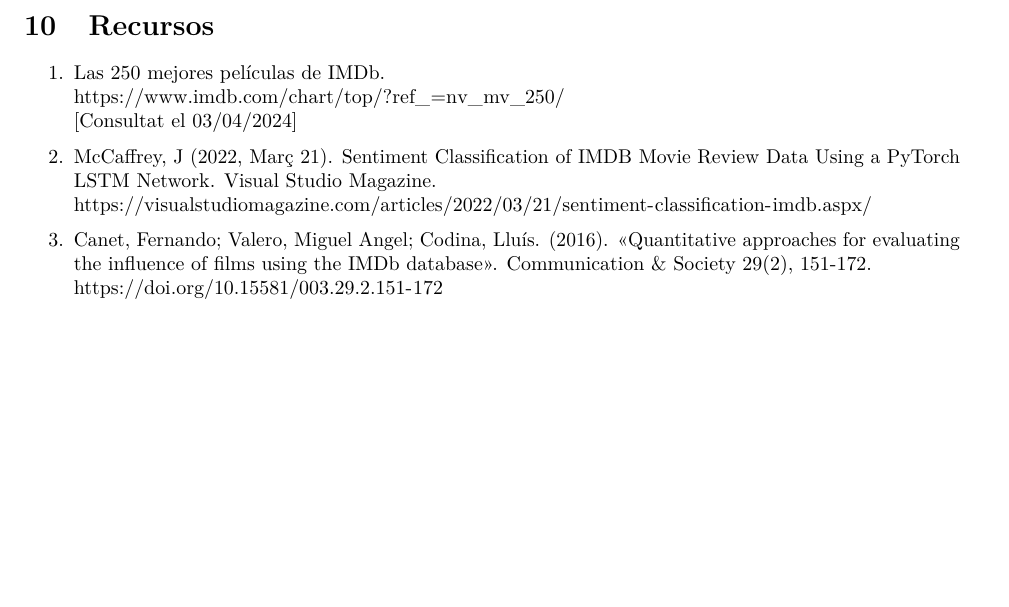
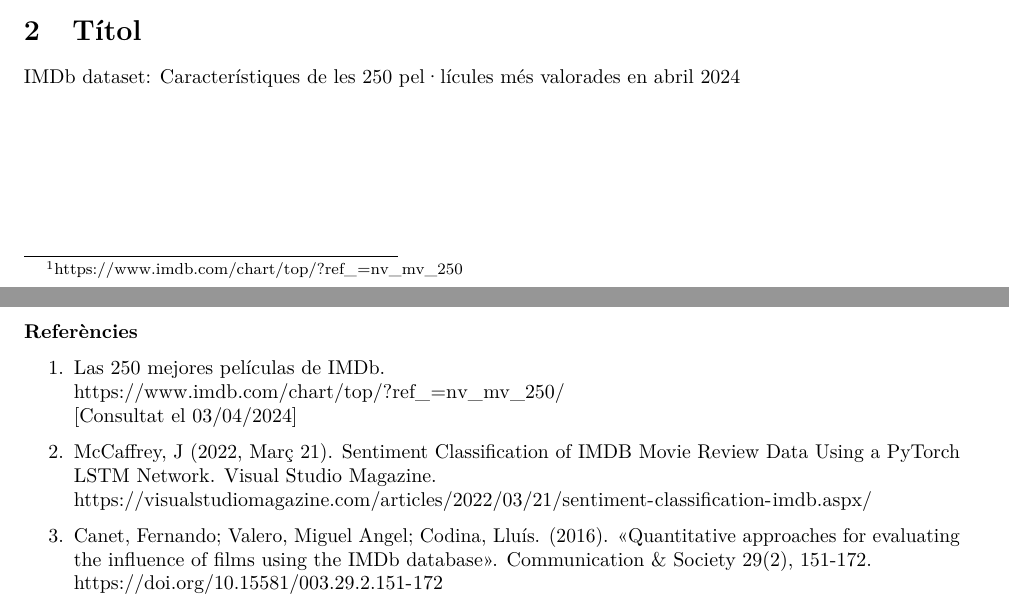
Before and after one commit to efarran0/TiCdV_DADES_PR1, an R Markdown document (pdf/Memòria.Rmd): part of page 6 of 6 before the commit and two parts of pages 1 and 6 of 6 after it, the two joined at a grey line, cut at the place of the change, the shorter picture padded with empty space. Rendered offline with R 4.5, knitr and Pandoc, then LaTeX, with nearby package versions.

Commit message:
Add files via upload

```diff
--- a/pdf/Memòria.Rmd
+++ b/pdf/Memòria.Rmd
@@ -53,3 +53,6 @@
 
 [^1]: https://www.imdb.com/chart/top/?ref_=nv_mv_250
 
+# Títol
+
+IMDb dataset: Característiques de les 250 pel·lícules més valorades en abril 2024
@@ -178,7 +179,7 @@
 
 \newpage
 
-# Recursos
+**Referències**
 
 1. Las 250 mejores películas de IMDb.\
 https://www.imdb.com/chart/top/?ref_=nv_mv_250/ \
```
Also changed, not shown: pdf/Memòria.pdf, pdf/Memòria.Rmd (14 more changed lines).
